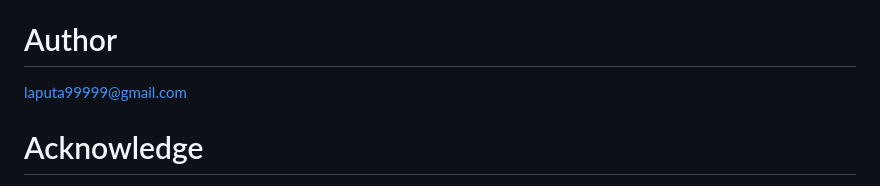
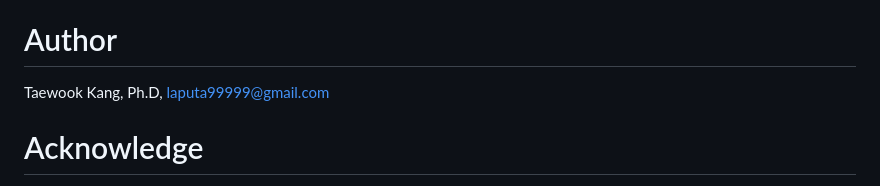
Before and after one commit to mac999/open_brep, a Markdown page: README.md, the part around the change. Drawn GitHub-style.

```diff
--- a/README.md
+++ b/README.md
@@ -651,7 +651,7 @@ This is a teaching kernel, deliberately small:
 MIT License
 
 # Author
-laputa99999@gmail.com
+Taewook Kang, Ph.D, laputa99999@gmail.com
 
 # Acknowledge
 Thanks for Prof Kunwoo Lee.
```
